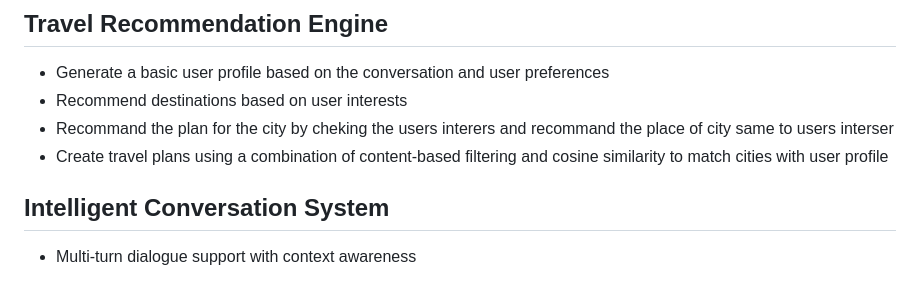
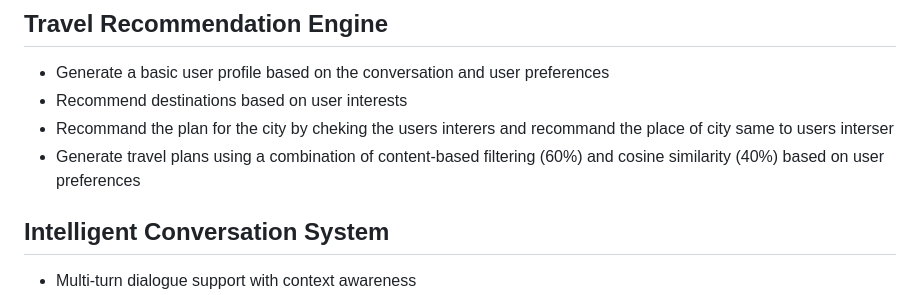
Before and after one commit to AryaRabiee/AI_Travel_Agent, a Markdown page: README.md, the part around the change. Rendered like a GitHub page.

Commit message:
docs:Update README.md

```diff
--- a/README.md
+++ b/README.md
@@ -35,7 +35,7 @@ This project was built as a hands-on learning experience to improve my skills in
 * Generate a basic user profile based on the conversation and user preferences
 * Recommend destinations based on user interests
 * Recommand the plan for the city by cheking the users interers and recommand the place of city same to users interser
-* Create travel plans using a combination of content-based filtering and cosine similarity to match cities with user profile
+* Generate travel plans using a combination of content-based filtering (60%) and cosine similarity (40%) based on user preferences
 
 
 ## Intelligent Conversation System
```
